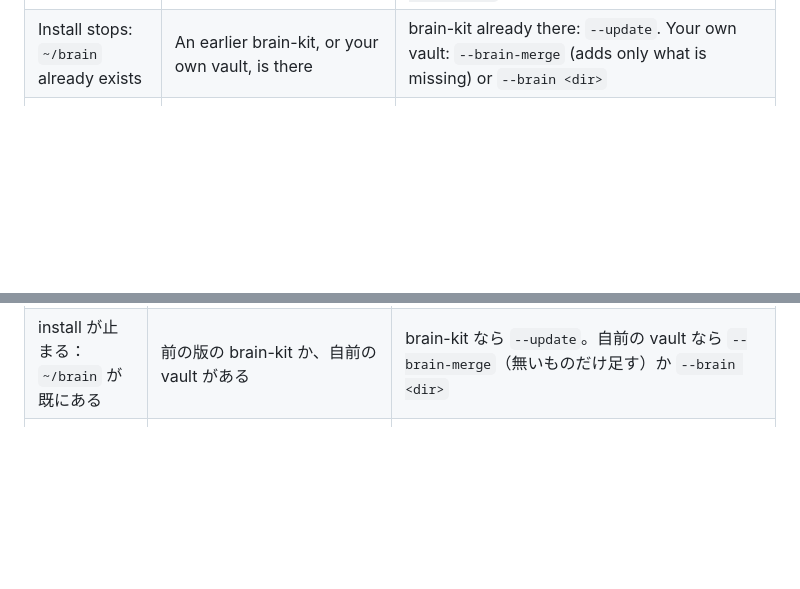
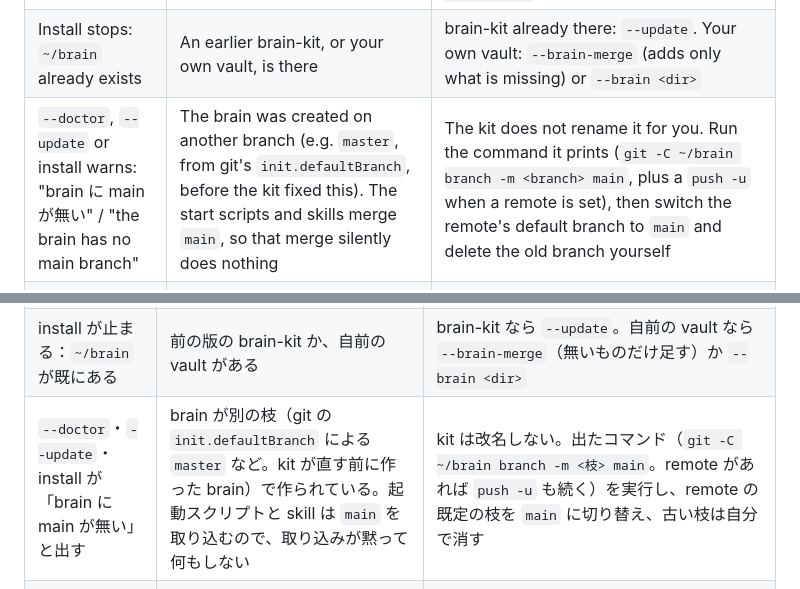
Before and after one commit to chocochocopipip/brain-kit, a Markdown page: README.md, 2 parts joined by grey strips. GitHub-like rendering; blank space fills up the shorter version.

Commit message:
README の困ったときに「brain に main が無い」を足す（#29 のあと）
Co-Authored-By: Claude Opus 5.5 <noreply@anthropic.com>

```diff
--- a/README.md
+++ b/README.md
@@ -66,6 +66,7 @@ flowchart LR
 | The same persona runs twice | start-all was run again after it said "まだ見えない" (not visible yet), or a session was opened by hand (`claude`, then `/<id>`). start-all only recognizes a `claude` process whose last argument is `/<id>`, which is how `start-<id>` launches it | Exit the extra session in its window and confirm with `~/.claude/brain-kit/bin/start-all --status`. Do not rerun start-all for a persona that is not visible yet; look at its tab first. Open personas with `start-all` or `~/.claude/brain-kit/bin/start-<id>` |
 | A persona stops: a permission prompt or the classifier blocked it | Intended. Personas do not retry a blocked action in another form and never hand it to another persona; permission dialogs are your gate | You decide: approve it in that window, or add a rule to `permissions.allow` in `~/.claude/settings.json` yourself (general Claude Code practice; the kit itself does not guide this step). The kit only adds a three-line minimal example when `permissions` is missing and never touches it afterwards. For the release persona alone, see `--release-permissions` below |
 | Install stops: `~/brain` already exists | An earlier brain-kit, or your own vault, is there | brain-kit already there: `--update`. Your own vault: `--brain-merge` (adds only what is missing) or `--brain <dir>` |
+| `--doctor`, `--update` or install warns: "brain に main が無い" / "the brain has no main branch" | The brain was created on another branch (e.g. `master`, from git's `init.defaultBranch`, before the kit fixed this). The start scripts and skills merge `main`, so that merge silently does nothing | The kit does not rename it for you. Run the command it prints (`git -C ~/brain branch -m <branch> main`, plus a `push -u` when a remote is set), then switch the remote's default branch to `main` and delete the old branch yourself |
 | "別の brain-kit … がこの HOME で動いている" | install, `--update`, `--resolve`, `--uninstall` and `--rollback` run one at a time per HOME | Nothing was changed. Wait for the other one to finish, then run again |
 | `--rollback` stops: "どれから戻すか決められない" | A backup record is broken, or an unnumbered backup from an older kit came after a numbered one | Nothing was changed. Compare `files/` and `meta.json` in each `~/.claude/backup-brain-kit-*/` and restore by hand |
 
@@ -148,6 +149,7 @@ flowchart LR
 | 同じ人格が 2 つ動いている | 「まだ見えない」と出たあとに start-all をもう一度実行した。または手で開いた（`claude` のあと `/<id>`）。start-all は最後の引数が `/<id>` の `claude` のプロセス（`start-<id>` の起動のしかた）しか見分けない | 余分なほうをそのウィンドウで終了し、`~/.claude/brain-kit/bin/start-all --status` で確かめる。まだ見えない人格に start-all を重ねず、先にそのタブを見る。人格は `start-all` か `~/.claude/brain-kit/bin/start-<id>` で開く |
 | 人格が「権限の確認・分類器で止められた」と言って止まる | 設計どおり。止められたことを形を変えて試さず、別の人格にもやらせない。権限ダイアログはあなたの関門 | あなたが決める：そのウィンドウで承諾するか、`~/.claude/settings.json` の `permissions.allow` に自分で規則を足す（Claude Code の一般的なやり方で、kit はこの手順を案内していない）。kit は `permissions` が無いときだけ 3 行の最小例を置き、以後は触らない。リリースだけに許すなら下の `--release-permissions` |
 | install が止まる：`~/brain` が既にある | 前の版の brain-kit か、自前の vault がある | brain-kit なら `--update`。自前の vault なら `--brain-merge`（無いものだけ足す）か `--brain <dir>` |
+| `--doctor`・`--update`・install が「brain に main が無い」と出す | brain が別の枝（git の `init.defaultBranch` による `master` など。kit が直す前に作った brain）で作られている。起動スクリプトと skill は `main` を取り込むので、取り込みが黙って何もしない | kit は改名しない。出たコマンド（`git -C ~/brain branch -m <枝> main`。remote があれば `push -u` も続く）を実行し、remote の既定の枝を `main` に切り替え、古い枝は自分で消す |
 | 「別の brain-kit … がこの HOME で動いている」 | install・`--update`・`--resolve`・`--uninstall`・`--rollback` は同じ HOME で 1 つずつ動く | 何も変わっていない。もう一方が終わってから再実行する |
 | `--rollback` が「どれから戻すか決められない」で止まる | 退避の記録が壊れている。または古い版の kit が作った番号の無い退避が、番号のある退避のあとにある | 何も変わっていない。各 `~/.claude/backup-brain-kit-*/` の `files/` と `meta.json` を見比べて、手で戻す |
 
```
Also changed, not shown: CHANGELOG.md (+1 -1 lines).
